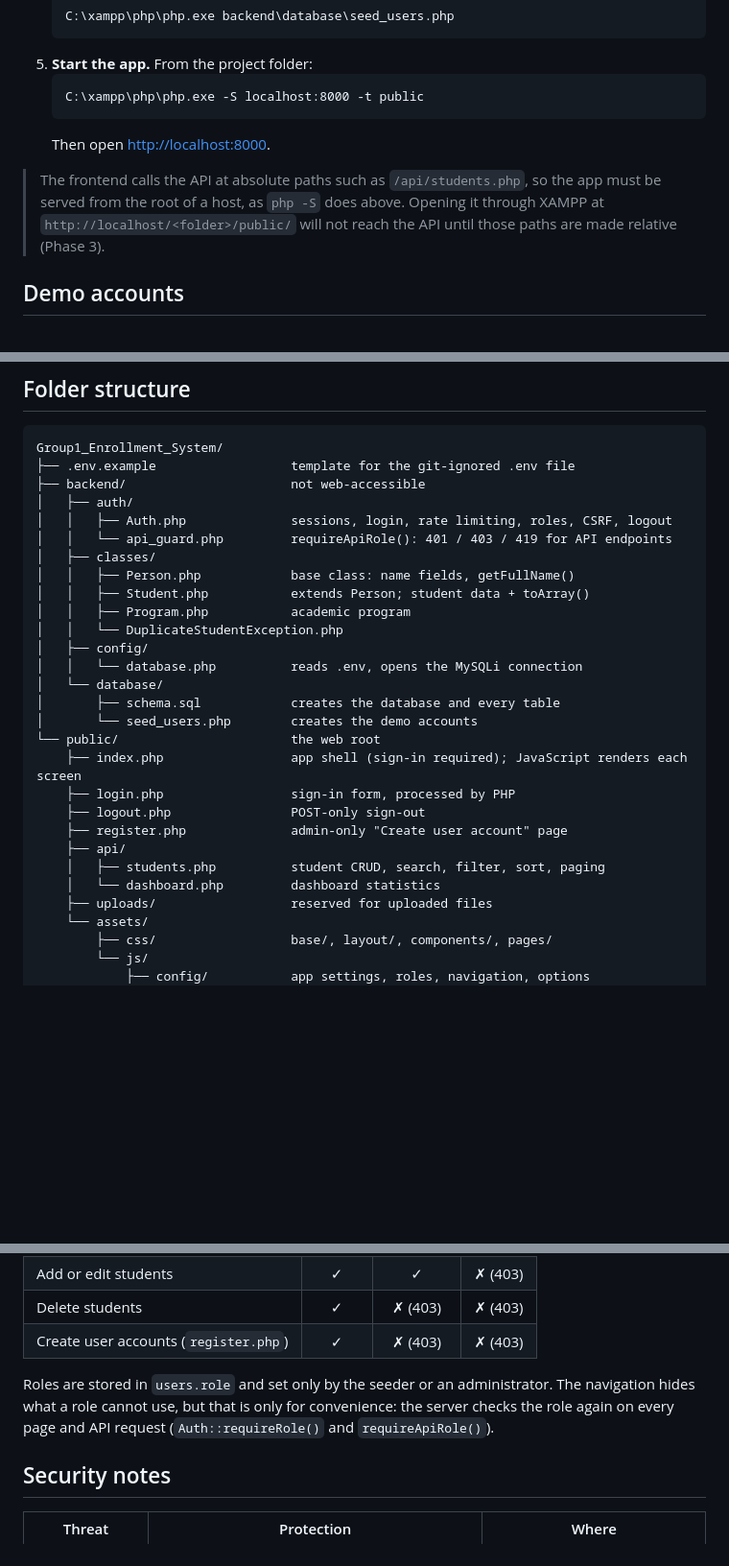
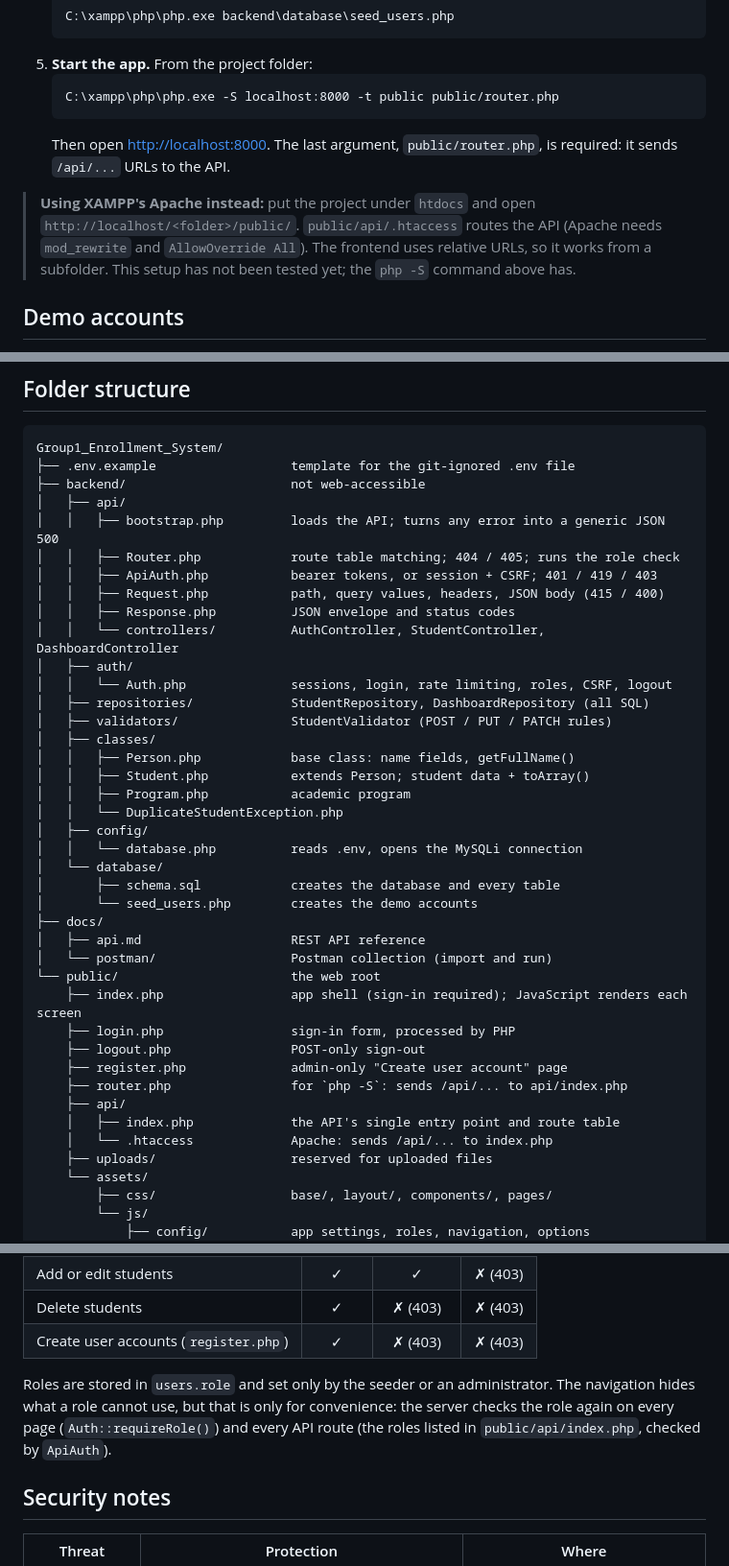
Before and after one commit to siopao1/Group1_Enrollment_System, a Markdown page: README.md, 3 parts joined by grey strips. Shown at 96% size. GitHub-like rendering; blank space fills up the shorter version.

````diff
--- a/README.md
+++ b/README.md
@@ -58,14 +59,16 @@ server-side checks.
    ```
 5. **Start the app.** From the project folder:
    ```
-   C:\xampp\php\php.exe -S localhost:8000 -t public
+   C:\xampp\php\php.exe -S localhost:8000 -t public public/router.php
    ```
-   Then open <http://localhost:8000>.
+   Then open <http://localhost:8000>. The last argument, `public/router.php`,
+   is required: it sends `/api/...` URLs to the API.
 
-> The frontend calls the API at absolute paths such as `/api/students.php`,
-> so the app must be served from the root of a host, as `php -S` does above.
-> Opening it through XAMPP at `http://localhost/<folder>/public/` will not
-> reach the API until those paths are made relative (Phase 3).
+> **Using XAMPP's Apache instead:** put the project under `htdocs` and open
+> `http://localhost/<folder>/public/`. `public/api/.htaccess` routes the API
+> (Apache needs `mod_rewrite` and `AllowOverride All`). The frontend uses
+> relative URLs, so it works from a subfolder. This setup has not been tested
+> yet; the `php -S` command above has.
 
 ## Demo accounts
 
@@ -93,9 +96,17 @@ C:\xampp\mysql\bin\mysql.exe -u root -e "DELETE FROM enrollment_system_min.login
 Group1_Enrollment_System/
 ├── .env.example                  template for the git-ignored .env file
 ├── backend/                      not web-accessible
+│   ├── api/
+│   │   ├── bootstrap.php         loads the API; turns any error into a generic JSON 500
+│   │   ├── Router.php            route table matching; 404 / 405; runs the role check
+│   │   ├── ApiAuth.php           bearer tokens, or session + CSRF; 401 / 419 / 403
+│   │   ├── Request.php           path, query values, headers, JSON body (415 / 400)
+│   │   ├── Response.php          JSON envelope and status codes
+│   │   └── controllers/          AuthController, StudentController, DashboardController
 │   ├── auth/
-│   │   ├── Auth.php              sessions, login, rate limiting, roles, CSRF, logout
-│   │   └── api_guard.php         requireApiRole(): 401 / 403 / 419 for API endpoints
+│   │   └── Auth.php              sessions, login, rate limiting, roles, CSRF, logout
+│   ├── repositories/             StudentRepository, DashboardRepository (all SQL)
+│   ├── validators/               StudentValidator (POST / PUT / PATCH rules)
 │   ├── classes/
 │   │   ├── Person.php            base class: name fields, getFullName()
 │   │   ├── Student.php           extends Person; student data + toArray()
@@ -106,14 +117,18 @@ Group1_Enrollment_System/
 │   └── database/
 │       ├── schema.sql            creates the database and every table
 │       └── seed_users.php        creates the demo accounts
+├── docs/
+│   ├── api.md                    REST API reference
+│   └── postman/                  Postman collection (import and run)
 └── public/                       the web root
     ├── index.php                 app shell (sign-in required); JavaScript renders each screen
     ├── login.php                 sign-in form, processed by PHP
     ├── logout.php                POST-only sign-out
     ├── register.php              admin-only "Create user account" page
+    ├── router.php                for `php -S`: sends /api/... to api/index.php
     ├── api/
-    │   ├── students.php          student CRUD, search, filter, sort, paging
-    │   └── dashboard.php         dashboard statistics
+    │   ├── index.php             the API's single entry point and route table
+    │   └── .htaccess             Apache: sends /api/... to index.php
     ├── uploads/                  reserved for uploaded files
     └── assets/
         ├── css/                  base/, layout/, components/, pages/
@@ -178,8 +202,9 @@ in Phase 3.
 
 Roles are stored in `users.role` and set only by the seeder or an
 administrator. The navigation hides what a role cannot use, but that is only
-for convenience: the server checks the role again on every page and API
-request (`Auth::requireRole()` and `requireApiRole()`).
+for convenience: the server checks the role again on every page
+(`Auth::requireRole()`) and every API route (the roles listed in
+`public/api/index.php`, checked by `ApiAuth`).
 
 ## Security notes
 
````
Also changed, not shown: other parts of README.md (+45 -27 lines).
